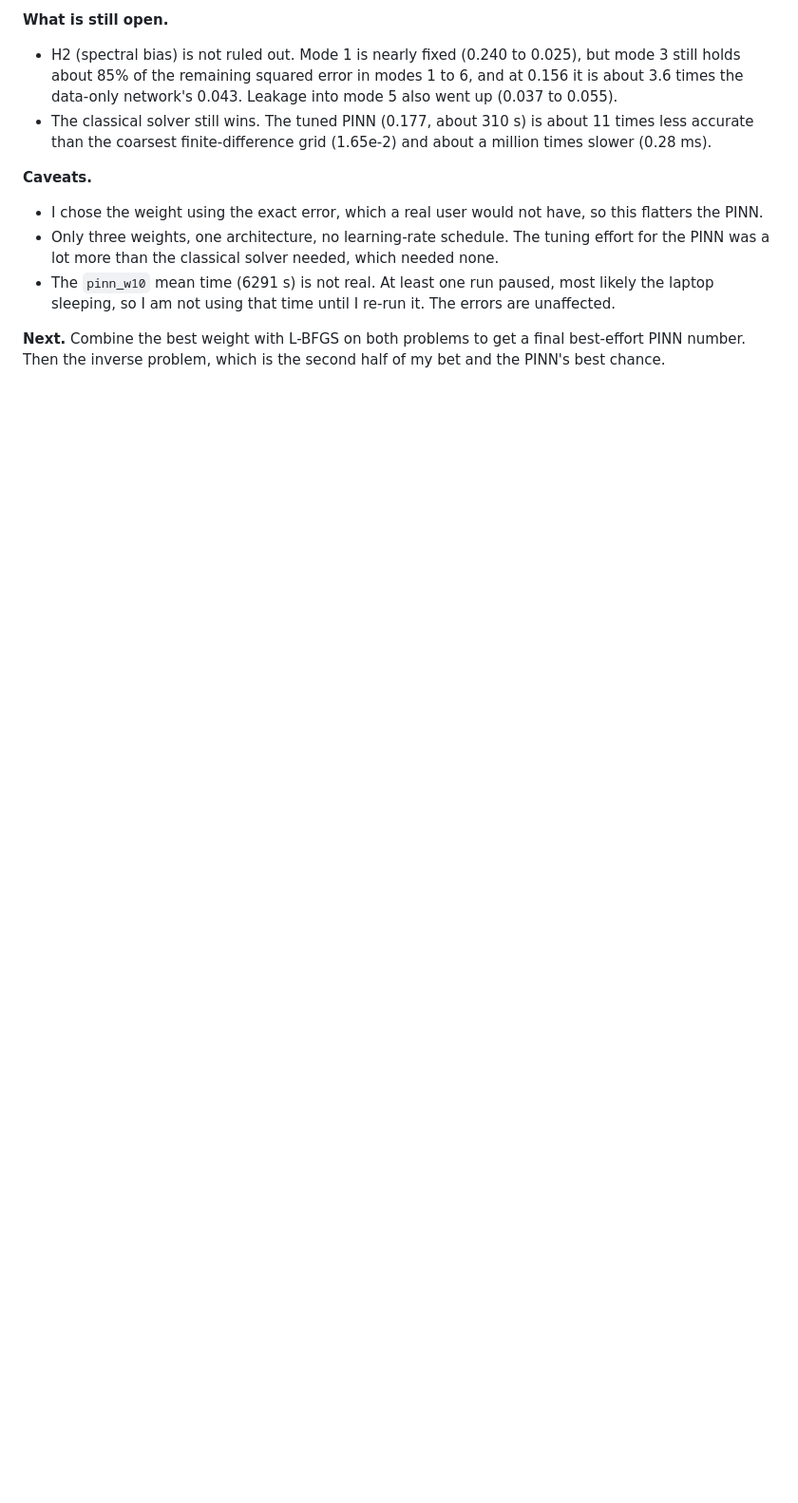
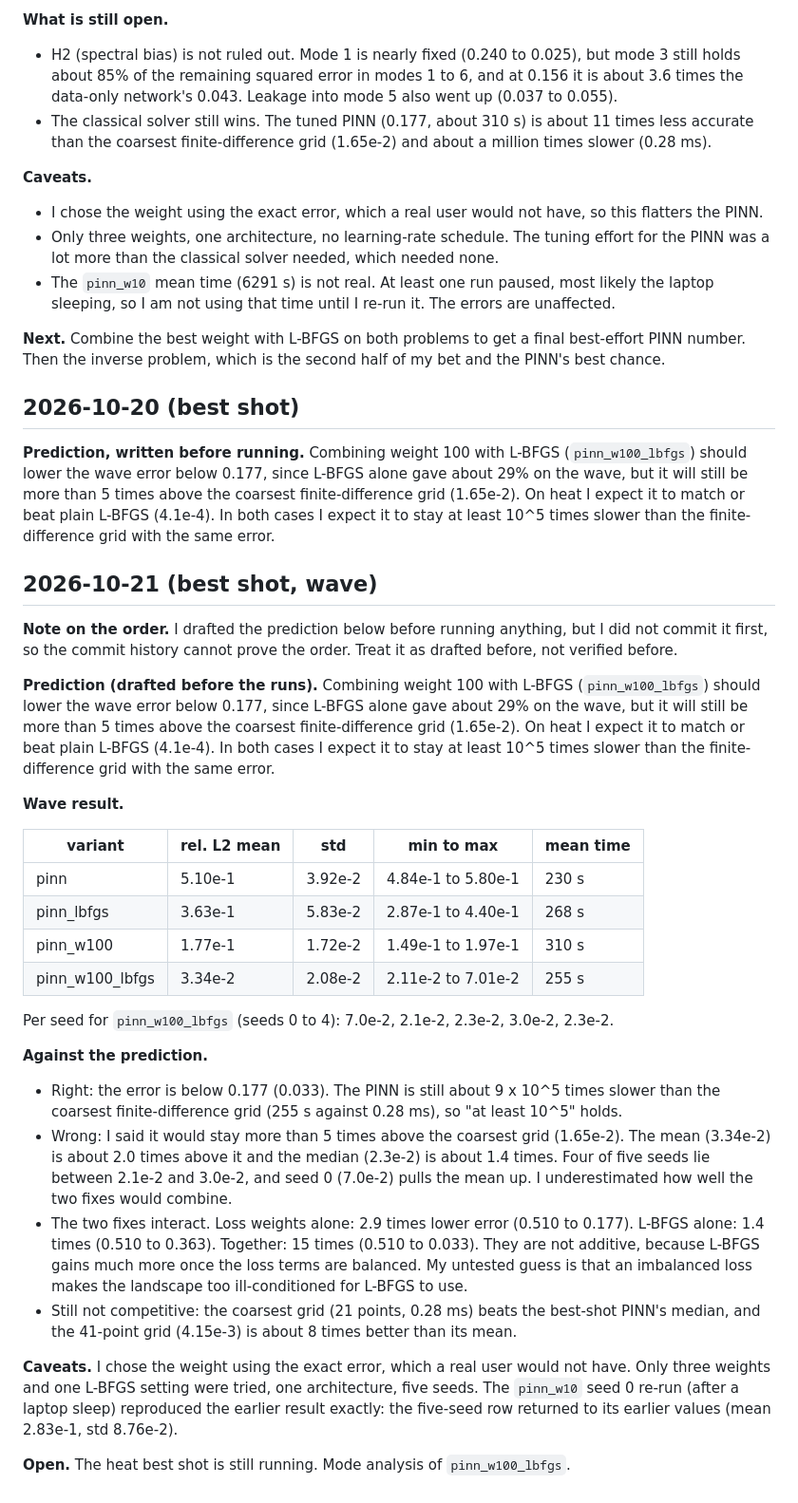
Before and after one commit to ridoy1211/pinn-audit, a Markdown page: docs/LOG.md, the part around the change. Shown at 95% size. Rendered like a GitHub page; blank space fills up the shorter version.

Commit message:
Add wave best-shot results to the lab notes

```diff
--- a/docs/LOG.md
+++ b/docs/LOG.md
@@ -193,3 +193,34 @@ The finite-difference times are single runs under a millisecond, so the time rat
 - The `pinn_w10` mean time (6291 s) is not real. At least one run paused, most likely the laptop sleeping, so I am not using that time until I re-run it. The errors are unaffected.
 
 **Next.** Combine the best weight with L-BFGS on both problems to get a final best-effort PINN number. Then the inverse problem, which is the second half of my bet and the PINN's best chance.
+
+## 2026-10-20 (best shot)
+
+**Prediction, written before running.** Combining weight 100 with L-BFGS (`pinn_w100_lbfgs`) should lower the wave error below 0.177, since L-BFGS alone gave about 29% on the wave, but it will still be more than 5 times above the coarsest finite-difference grid (1.65e-2). On heat I expect it to match or beat plain L-BFGS (4.1e-4). In both cases I expect it to stay at least 10^5 times slower than the finite-difference grid with the same error.
+
+## 2026-10-21 (best shot, wave)
+
+**Note on the order.** I drafted the prediction below before running anything, but I did not commit it first, so the commit history cannot prove the order. Treat it as drafted before, not verified before.
+
+**Prediction (drafted before the runs).** Combining weight 100 with L-BFGS (`pinn_w100_lbfgs`) should lower the wave error below 0.177, since L-BFGS alone gave about 29% on the wave, but it will still be more than 5 times above the coarsest finite-difference grid (1.65e-2). On heat I expect it to match or beat plain L-BFGS (4.1e-4). In both cases I expect it to stay at least 10^5 times slower than the finite-difference grid with the same error.
+
+**Wave result.**
+
+| variant | rel. L2 mean | std | min to max | mean time |
+|---|---|---|---|---|
+| pinn | 5.10e-1 | 3.92e-2 | 4.84e-1 to 5.80e-1 | 230 s |
+| pinn_lbfgs | 3.63e-1 | 5.83e-2 | 2.87e-1 to 4.40e-1 | 268 s |
+| pinn_w100 | 1.77e-1 | 1.72e-2 | 1.49e-1 to 1.97e-1 | 310 s |
+| pinn_w100_lbfgs | 3.34e-2 | 2.08e-2 | 2.11e-2 to 7.01e-2 | 255 s |
+
+Per seed for `pinn_w100_lbfgs` (seeds 0 to 4): 7.0e-2, 2.1e-2, 2.3e-2, 3.0e-2, 2.3e-2.
+
+**Against the prediction.**
+- Right: the error is below 0.177 (0.033). The PINN is still about 9 x 10^5 times slower than the coarsest finite-difference grid (255 s against 0.28 ms), so "at least 10^5" holds.
+- Wrong: I said it would stay more than 5 times above the coarsest grid (1.65e-2). The mean (3.34e-2) is about 2.0 times above it and the median (2.3e-2) is about 1.4 times. Four of five seeds lie between 2.1e-2 and 3.0e-2, and seed 0 (7.0e-2) pulls the mean up. I underestimated how well the two fixes would combine.
+- The two fixes interact. Loss weights alone: 2.9 times lower error (0.510 to 0.177). L-BFGS alone: 1.4 times (0.510 to 0.363). Together: 15 times (0.510 to 0.033). They are not additive, because L-BFGS gains much more once the loss terms are balanced. My untested guess is that an imbalanced loss makes the landscape too ill-conditioned for L-BFGS to use.
+- Still not competitive: the coarsest grid (21 points, 0.28 ms) beats the best-shot PINN's median, and the 41-point grid (4.15e-3) is about 8 times better than its mean.
+
+**Caveats.** I chose the weight using the exact error, which a real user would not have. Only three weights and one L-BFGS setting were tried, one architecture, five seeds. The `pinn_w10` seed 0 re-run (after a laptop sleep) reproduced the earlier result exactly: the five-seed row returned to its earlier values (mean 2.83e-1, std 8.76e-2).
+
+**Open.** The heat best shot is still running. Mode analysis of `pinn_w100_lbfgs`.
```
